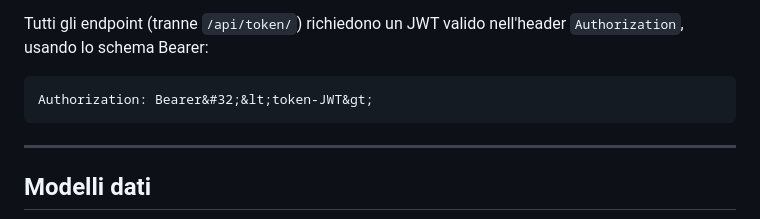
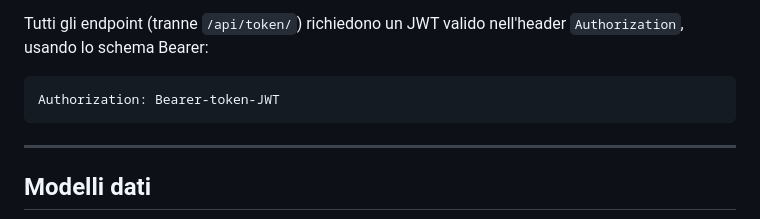
Before and after one commit to alessandroledda-del/domusos-platform, a Markdown page: README.md, the part around the change. GitHub-like rendering.

Commit message:
Semplifica esempio header JWT

````diff
--- a/README.md
+++ b/README.md
@@ -210,7 +210,7 @@ L'applicazione è disponibile all'indirizzo `http://localhost:3000`
 Tutti gli endpoint (tranne `/api/token/`) richiedono un JWT valido nell'header `Authorization`, usando lo schema Bearer:
 
 ```http
-Authorization: Bearer&#32;&lt;token-JWT&gt;
+Authorization: Bearer-token-JWT
 ```
 
 ---
````
